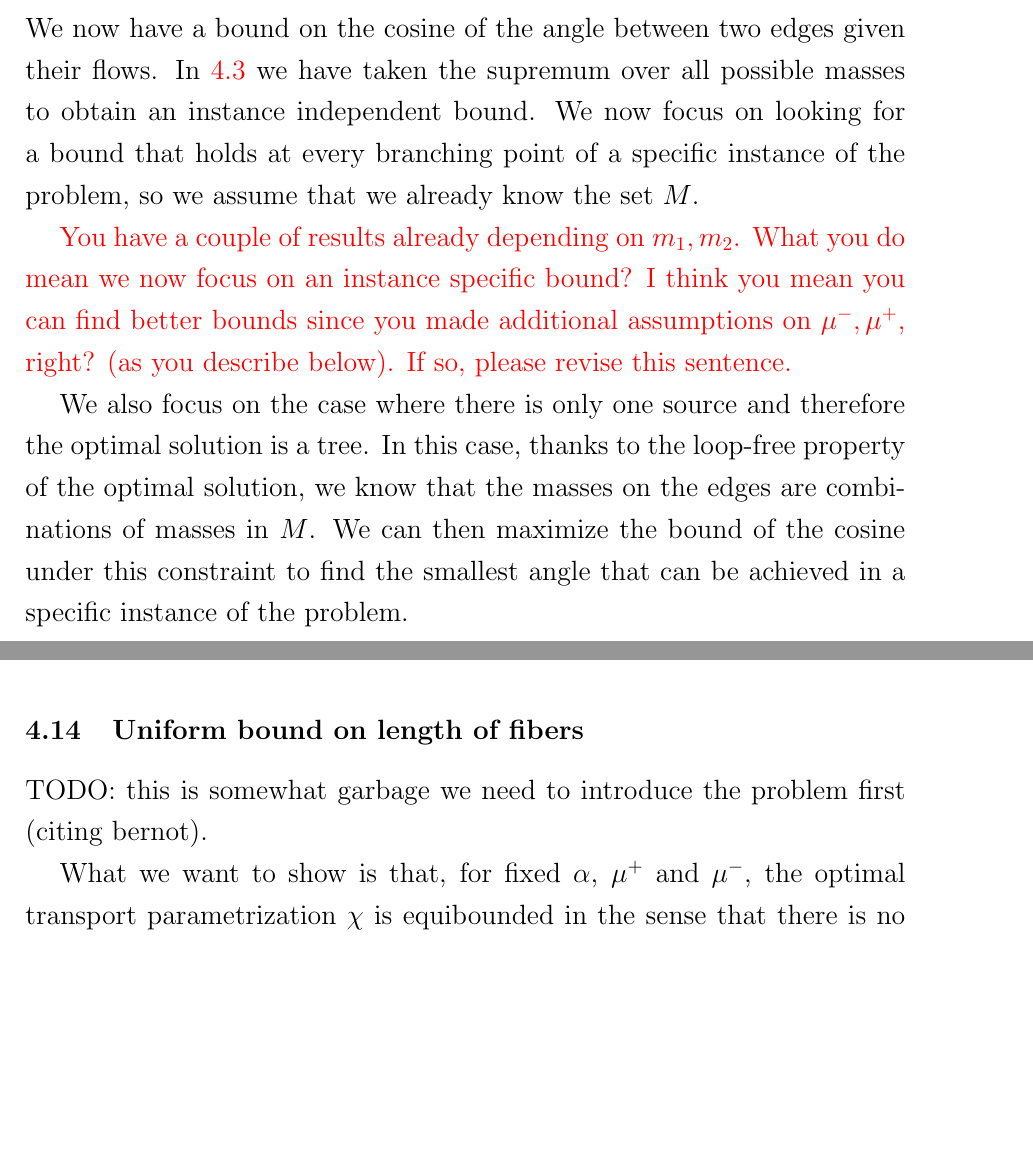
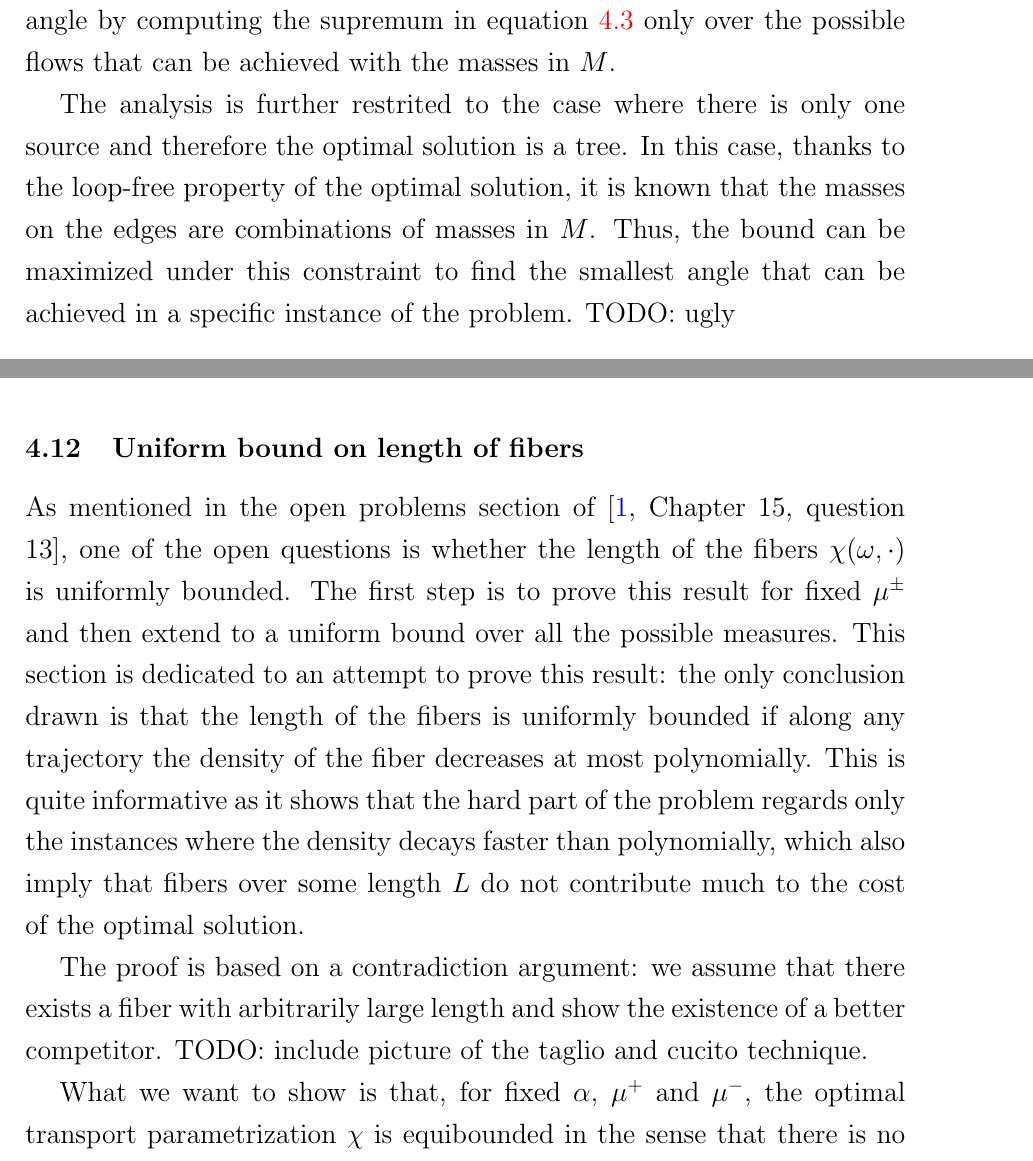
Before and after one commit to DarioFi/optimal_transport, a LaTeX thesis (latex/thesis.tex): two parts of pages 23 and 29 of 55, joined at a grey line, cut at the place of the change, the shorter picture padded with empty space. Compiled offline with pdfLaTeX.

Commit message:
chore: thesis writing

```diff
--- a/latex/thesis.tex
+++ b/latex/thesis.tex
@@ -746,18 +743,14 @@
 
     \subsection{Instance specific bounds}
 
-    We now have a bound on the cosine of the angle between two edges given their flows. In~\ref{lemma:bound_general_direction} we have
-    taken the supremum over all possible masses to obtain an instance independent bound.
-    We now focus on looking for a bound that holds at every branching point of a specific instance of the problem,
-    so we assume that we already know the set $M$.
-
-        {\color{red} You have a couple of results already depending on $m_1, m_2$. What you do mean we now focus on an instance specific bound?
-    I think you mean you can find better bounds since you made additional assumptions on $\mu^-, \mu^+$, right? (as you describe below). If so, please revise this sentence.}
-
-    We also focus on the case where there is only one source and therefore the optimal solution is a tree.
-    In this case, thanks to the loop-free property of the optimal solution, we know that the masses on the edges are
-    combinations of masses in $M$. We can then maximize the bound of the cosine under this constraint to find the smallest
-    angle that can be achieved in a specific instance of the problem.
+    In the usual computational setting, the set $M$ is known in advance and the formulation can therefore include
+    precomputed information (as done also in \ref{geometric_cuts}). In this specific case, it is possible to improve the bound on the angle by
+    computing the supremum in equation~\ref{lemma:bound_general_direction} only over the possible flows that can be achieved with the masses in $M$.
+
+    The analysis is further restrited to the case where there is only one source and therefore the optimal solution is a tree.
+    In this case, thanks to the loop-free property of the optimal solution, it is known that the masses on the edges are
+    combinations of masses in $M$. Thus, the bound can be maximized under this constraint to find the smallest
+    angle that can be achieved in a specific instance of the problem. TODO: ugly
 
     \begin{lemma}
         \label{lemma:degree_definition}
@@ -935,7 +928,14 @@
 
     \subsection{Uniform bound on length of fibers}
 
-    TODO: this is somewhat garbage we need to introduce the problem first (citing bernot).
+    As mentioned in the open problems section of~\cite[Chapter 15, question 13]{Bernot}, one of the open questions is whether the length of the fibers
+    $\chi(\omega, \cdot)$ is uniformly bounded. The first step is to prove this result for fixed $\mu^\pm$ and then extend to a uniform bound over all the possible measures.
+    This section is dedicated to an attempt to prove this result: the only conclusion drawn is that the length of the fibers is uniformly bounded if along any
+    trajectory the density of the fiber decreases at most polynomially. This is quite informative as it shows that the hard part of the problem regards only the instances
+    where the density decays faster than polynomially, which also imply that fibers over some length $L$ do not contribute much to the cost of the optimal solution.
+
+    The proof is based on a contradiction argument: we assume that there exists a fiber with arbitrarily large length and show the existence of a better competitor.
+    TODO: include picture of the taglio and cucito technique.
 
     What we want to show is that, for fixed $\alpha$, $\mu^+$ and $\mu^-$, the optimal transport parametrization $\chi$
     is equibounded in the sense that there is no path $\gamma$ that is non self-intersecting and such that $|\gamma(t)|_\chi$ is decreasing and positive
```
Also changed, not shown: latex/thesis.tex (28 more changed lines), 12 other files.
